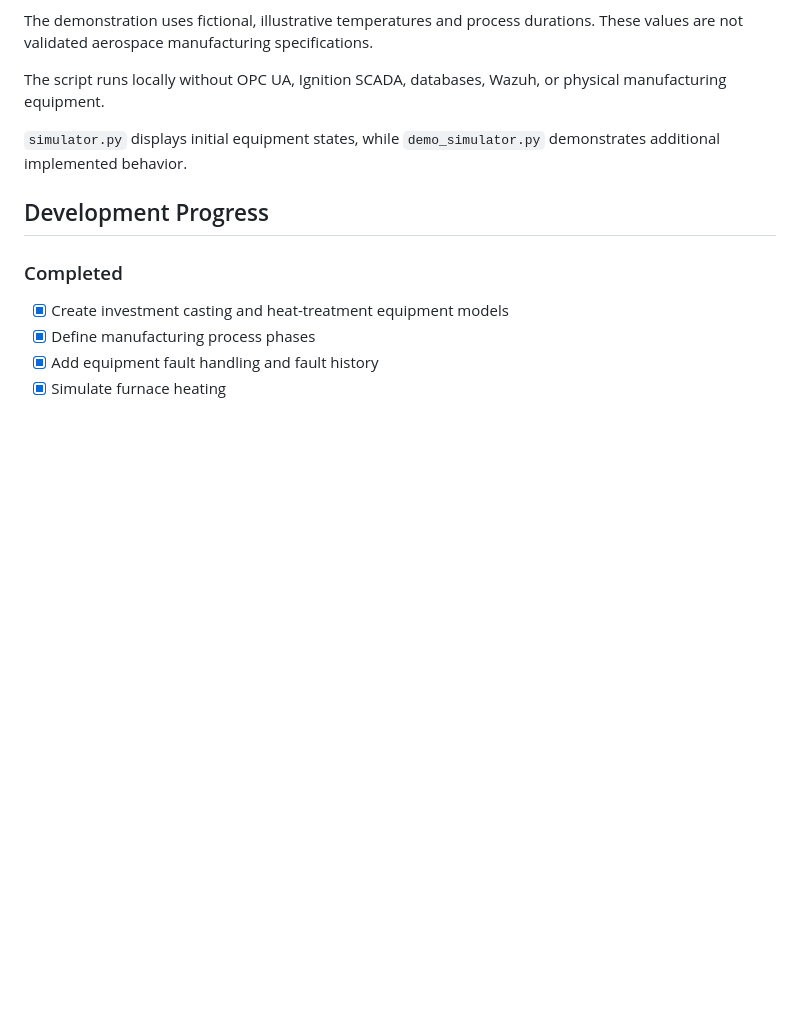
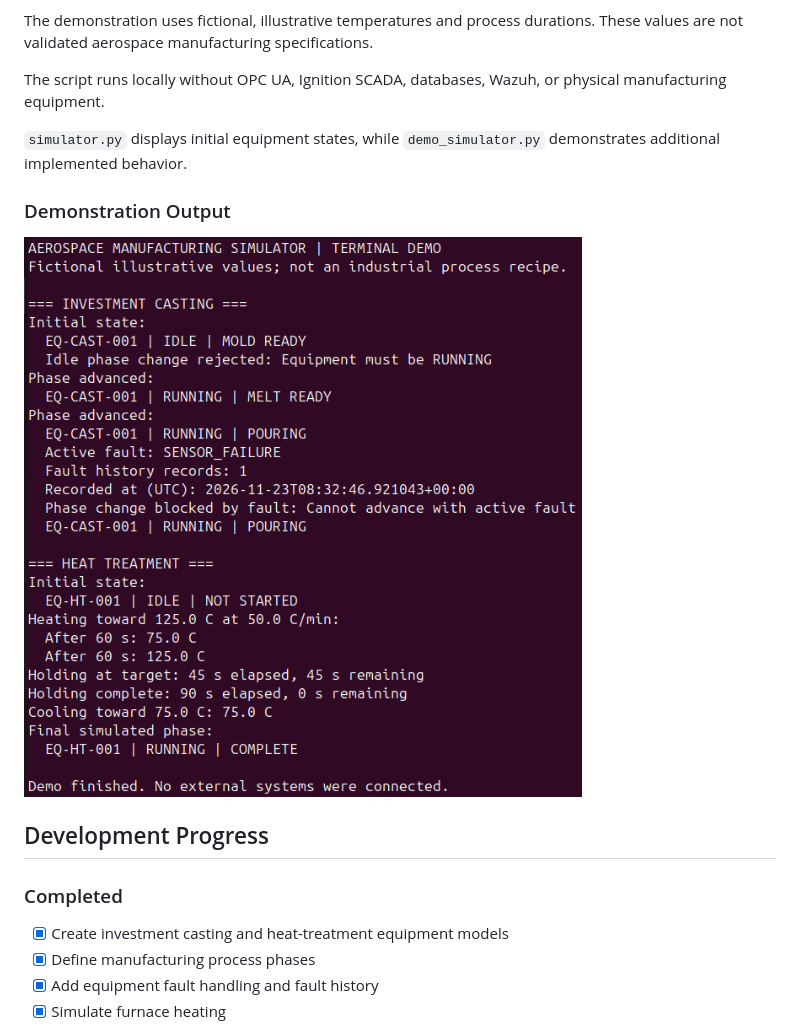
Before and after one commit to perfectopaque/aerospace-manufacturing-simulator, a Markdown page: README.md, the part around the change. Rendered like a GitHub page; pictures changed too: docs/images/simulator-demo.png (added); blank space fills up the shorter version.

Commit message:
docs: add simulator demonstration screenshot

```diff
--- a/README.md
+++ b/README.md
@@ -154,6 +154,10 @@ The script runs locally without OPC UA, Ignition SCADA, databases, Wazuh, or phy
 
 `simulator.py` displays initial equipment states, while `demo_simulator.py` demonstrates additional implemented behavior.
 
+### Demonstration Output
+
+![Terminal demonstration showing investment casting, equipment fault handling, and heat-treatment operations](docs/images/simulator-demo.png)
+
 ## Development Progress
 
 ### Completed
```
